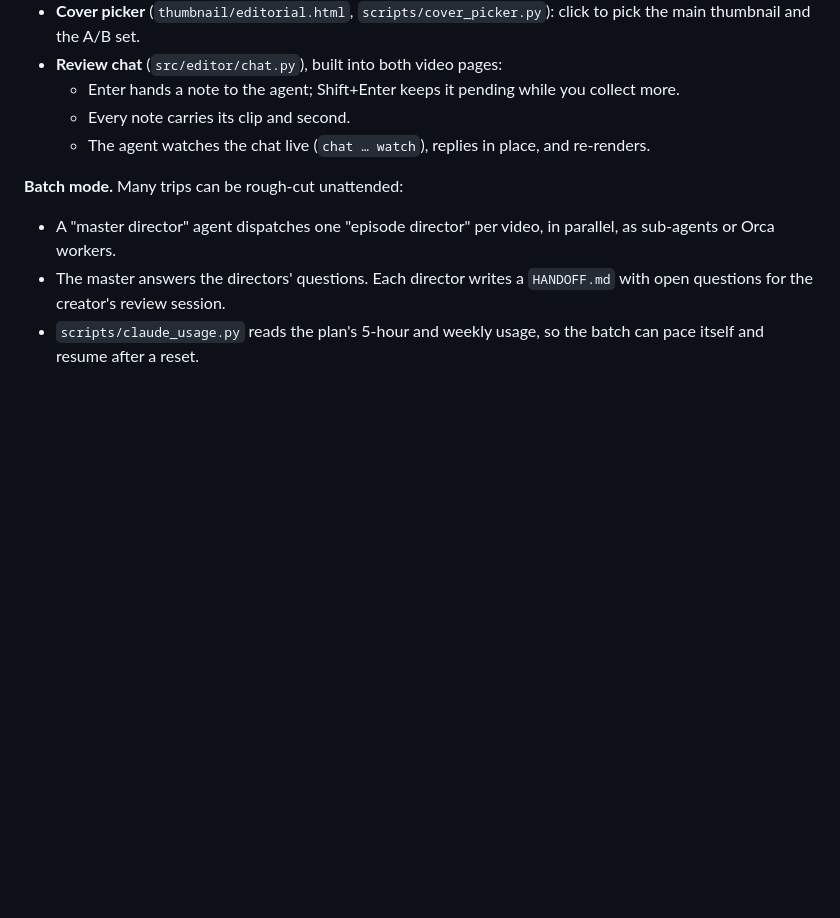
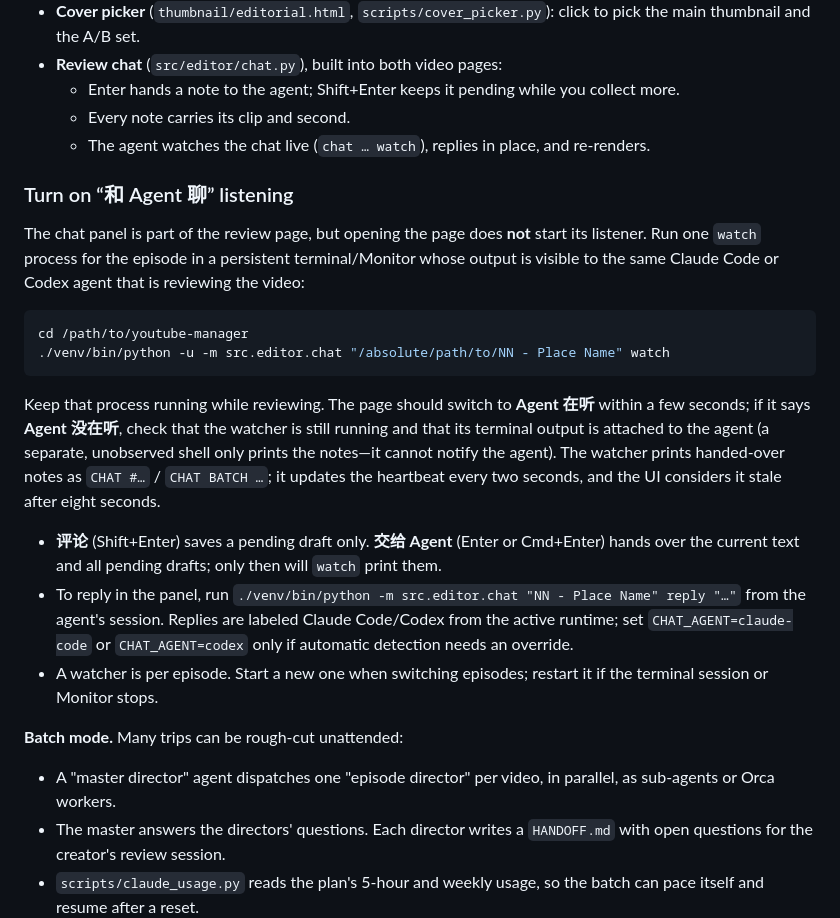
Before and after one commit to yizhouyu/youtube-manager, a Markdown page: README.md, the part around the change. GitHub-like rendering; blank space fills up the shorter version.

Commit message:
Document review chat listener setup

````diff
--- a/README.md
+++ b/README.md
@@ -96,6 +96,31 @@ Local pages for the human (Claude Code built them; the creator and the agent ite
   - Every note carries its clip and second.
   - The agent watches the chat live (`chat … watch`), replies in place, and re-renders.
 
+### Turn on “和 Agent 聊” listening
+
+The chat panel is part of the review page, but opening the page does **not** start its listener.
+Run one `watch` process for the episode in a persistent terminal/Monitor whose output is visible
+to the same Claude Code or Codex agent that is reviewing the video:
+
+```bash
+cd /path/to/youtube-manager
+./venv/bin/python -u -m src.editor.chat "/absolute/path/to/NN - Place Name" watch
+```
+
+Keep that process running while reviewing. The page should switch to **Agent 在听** within a few
+seconds; if it says **Agent 没在听**, check that the watcher is still running and that its terminal
+output is attached to the agent (a separate, unobserved shell only prints the notes—it cannot
+notify the agent). The watcher prints handed-over notes as `CHAT #…` / `CHAT BATCH …`; it updates
+the heartbeat every two seconds, and the UI considers it stale after eight seconds.
+
+- **评论** (Shift+Enter) saves a pending draft only. **交给 Agent** (Enter or Cmd+Enter) hands over
+  the current text and all pending drafts; only then will `watch` print them.
+- To reply in the panel, run `./venv/bin/python -m src.editor.chat "NN - Place Name" reply "…"`
+  from the agent's session. Replies are labeled Claude Code/Codex from the active runtime; set
+  `CHAT_AGENT=claude-code` or `CHAT_AGENT=codex` only if automatic detection needs an override.
+- A watcher is per episode. Start a new one when switching episodes; restart it if the terminal
+  session or Monitor stops.
+
 **Batch mode.** Many trips can be rough-cut unattended:
 - A "master director" agent dispatches one "episode director" per video, in parallel, as
   sub-agents or Orca workers.
````
